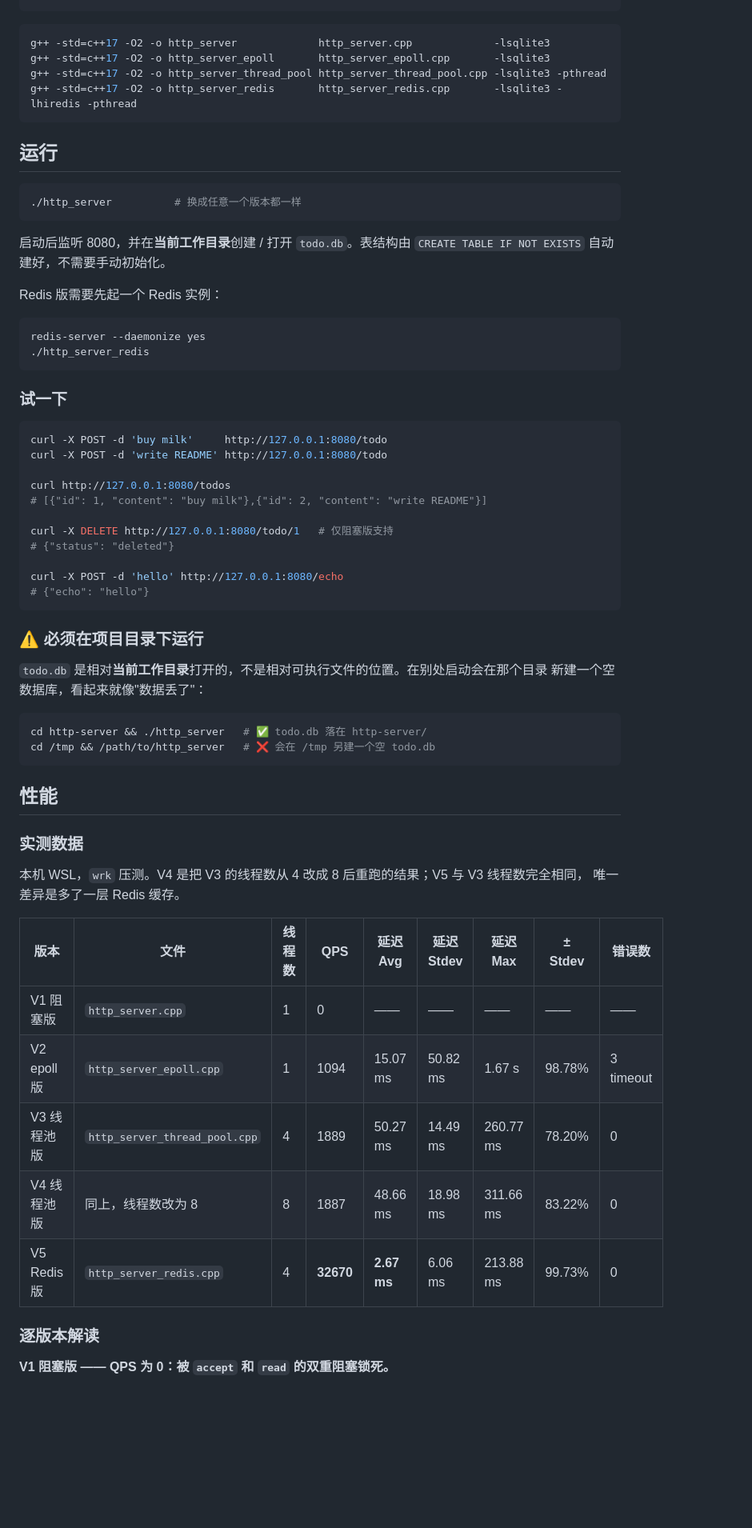
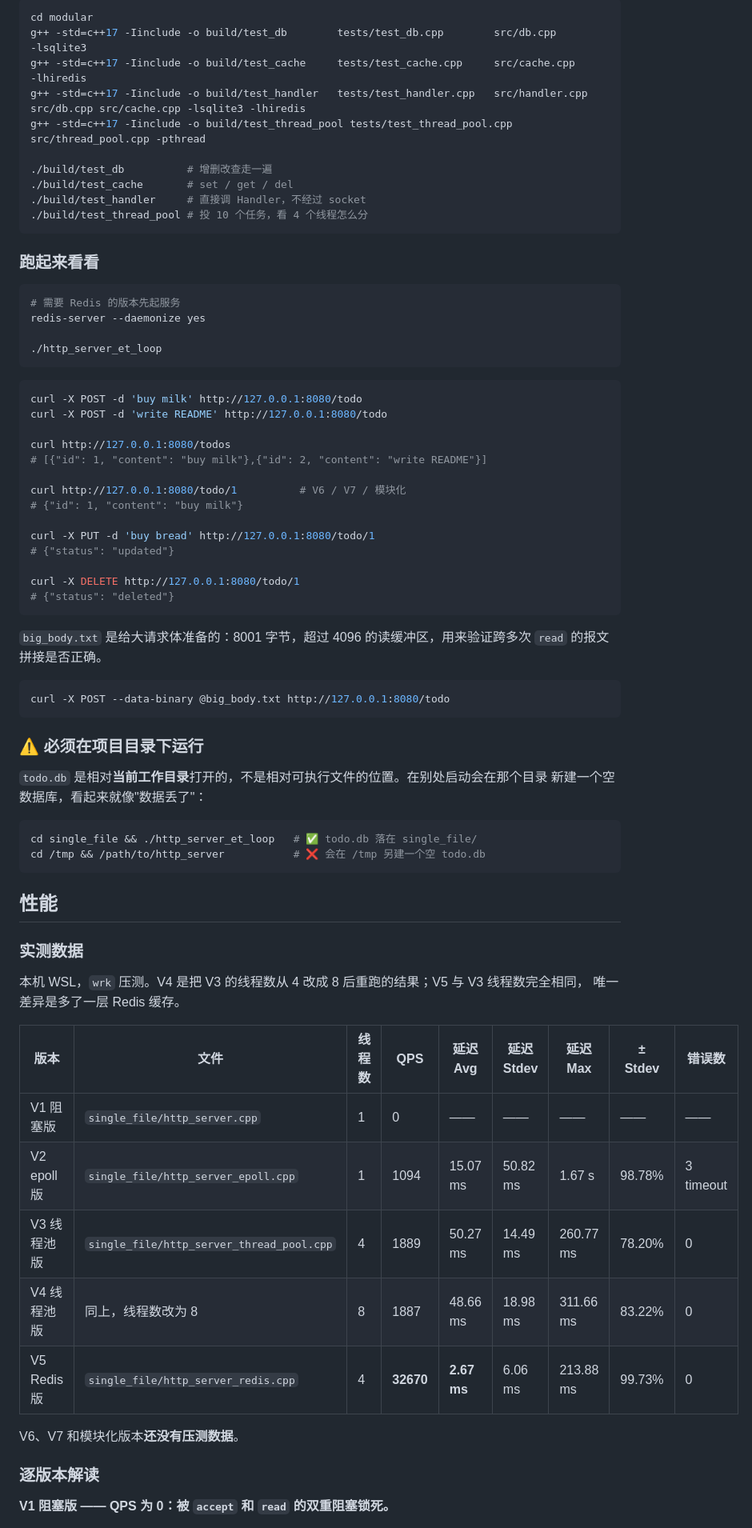
Before and after one commit to karry55/http-server, a Markdown page: README.md, the part around one of its changes. Shown at 80% size. Drawn GitHub-style; blank space fills up the shorter version.

````diff
--- a/README.md
+++ b/README.md
@@ -51,42 +129,47 @@ sudo apt install build-essential libsqlite3-dev libhiredis-dev
+```bash
+cd modular
+g++ -std=c++17 -Iinclude -o build/test_db        tests/test_db.cpp        src/db.cpp        -lsqlite3
+g++ -std=c++17 -Iinclude -o build/test_cache     tests/test_cache.cpp     src/cache.cpp     -lhiredis
+g++ -std=c++17 -Iinclude -o build/test_handler   tests/test_handler.cpp   src/handler.cpp src/db.cpp src/cache.cpp -lsqlite3 -lhiredis
+g++ -std=c++17 -Iinclude -o build/test_thread_pool tests/test_thread_pool.cpp src/thread_pool.cpp -pthread
+
+./build/test_db          # 增删改查走一遍
+./build/test_cache       # set / get / del
+./build/test_handler     # 直接调 Handler，不经过 socket
+./build/test_thread_pool # 投 10 个任务，看 4 个线程怎么分
+```
+
+### 跑起来看看
+
+```bash
+# 需要 Redis 的版本先起服务
+redis-server --daemonize yes
+
+./http_server_et_loop
 ```
 
 ```bash
-g++ -std=c++17 -O2 -o http_server             http_server.cpp             -lsqlite3
-g++ -std=c++17 -O2 -o http_server_epoll       http_server_epoll.cpp       -lsqlite3
-g++ -std=c++17 -O2 -o http_server_thread_pool http_server_thread_pool.cpp -lsqlite3 -pthread
-g++ -std=c++17 -O2 -o http_server_redis       http_server_redis.cpp       -lsqlite3 -lhiredis -pthread
-```
-
-## 运行
-
-```bash
-./http_server          # 换成任意一个版本都一样
-```
-
-启动后监听 8080，并在**当前工作目录**创建 / 打开 `todo.db`。表结构由
-`CREATE TABLE IF NOT EXISTS` 自动建好，不需要手动初始化。
-
-Redis 版需要先起一个 Redis 实例：
-
-```bash
-redis-server --daemonize yes
-./http_server_redis
-```
-
-### 试一下
-
-```bash
-curl -X POST -d 'buy milk'     http://127.0.0.1:8080/todo
+curl -X POST -d 'buy milk' http://127.0.0.1:8080/todo
 curl -X POST -d 'write README' http://127.0.0.1:8080/todo
 
 curl http://127.0.0.1:8080/todos
 # [{"id": 1, "content": "buy milk"},{"id": 2, "content": "write README"}]
 
-curl -X DELETE http://127.0.0.1:8080/todo/1   # 仅阻塞版支持
+curl http://127.0.0.1:8080/todo/1          # V6 / V7 / 模块化
+# {"id": 1, "content": "buy milk"}
+
+curl -X PUT -d 'buy bread' http://127.0.0.1:8080/todo/1
+# {"status": "updated"}
+
+curl -X DELETE http://127.0.0.1:8080/todo/1
 # {"status": "deleted"}
+```
 
-curl -X POST -d 'hello' http://127.0.0.1:8080/echo
-# {"echo": "hello"}
+`big_body.txt` 是给大请求体准备的：8001 字节，超过 4096 的读缓冲区，用来验证跨多次 `read`
+的报文拼接是否正确。
+
+```bash
+curl -X POST --data-binary @big_body.txt http://127.0.0.1:8080/todo
 ```
 
 ### ⚠️ 必须在项目目录下运行
@@ -95,8 +178,8 @@ curl -X POST -d 'hello' http://127.0.0.1:8080/echo
 新建一个空数据库，看起来就像"数据丢了"：
 
 ```bash
-cd http-server && ./http_server   # ✅ todo.db 落在 http-server/
-cd /tmp && /path/to/http_server   # ❌ 会在 /tmp 另建一个空 todo.db
+cd single_file && ./http_server_et_loop   # ✅ todo.db 落在 single_file/
+cd /tmp && /path/to/http_server           # ❌ 会在 /tmp 另建一个空 todo.db
 ```
 
 ## 性能
@@ -108,11 +191,13 @@ cd /tmp && /path/to/http_server   # ❌ 会在 /tmp 另建一个空 todo.db
 
 | 版本 | 文件 | 线程数 | QPS | 延迟 Avg | 延迟 Stdev | 延迟 Max | ± Stdev | 错误数 |
 | --- | --- | --- | --- | --- | --- | --- | --- | --- |
-| V1 阻塞版 | `http_server.cpp` | 1 | 0 | —— | —— | —— | —— | —— |
-| V2 epoll 版 | `http_server_epoll.cpp` | 1 | 1094 | 15.07 ms | 50.82 ms | 1.67 s | 98.78% | 3 timeout |
-| V3 线程池版 | `http_server_thread_pool.cpp` | 4 | 1889 | 50.27 ms | 14.49 ms | 260.77 ms | 78.20% | 0 |
+| V1 阻塞版 | `single_file/http_server.cpp` | 1 | 0 | —— | —— | —— | —— | —— |
+| V2 epoll 版 | `single_file/http_server_epoll.cpp` | 1 | 1094 | 15.07 ms | 50.82 ms | 1.67 s | 98.78% | 3 timeout |
+| V3 线程池版 | `single_file/http_server_thread_pool.cpp` | 4 | 1889 | 50.27 ms | 14.49 ms | 260.77 ms | 78.20% | 0 |
 | V4 线程池版 | 同上，线程数改为 8 | 8 | 1887 | 48.66 ms | 18.98 ms | 311.66 ms | 83.22% | 0 |
-| V5 Redis 版 | `http_server_redis.cpp` | 4 | **32670** | **2.67 ms** | 6.06 ms | 213.88 ms | 99.73% | 0 |
+| V5 Redis 版 | `single_file/http_server_redis.cpp` | 4 | **32670** | **2.67 ms** | 6.06 ms | 213.88 ms | 99.73% | 0 |
+
+V6、V7 和模块化版本**还没有压测数据**。
 
 ### 逐版本解读
 
````
Also changed, not shown: other parts of README.md (+128 -44 lines).
